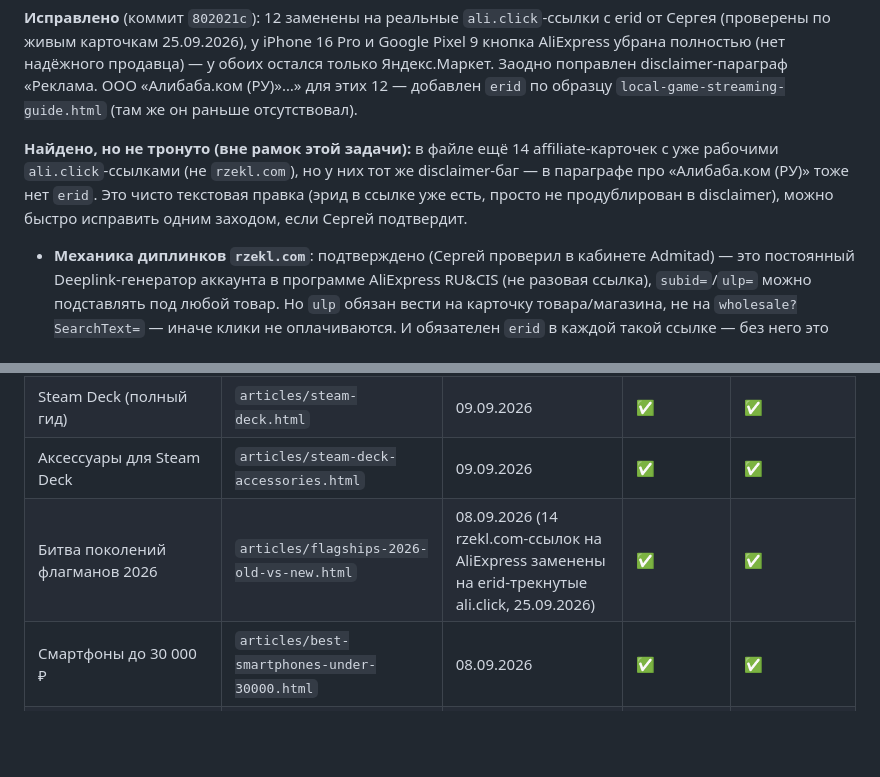
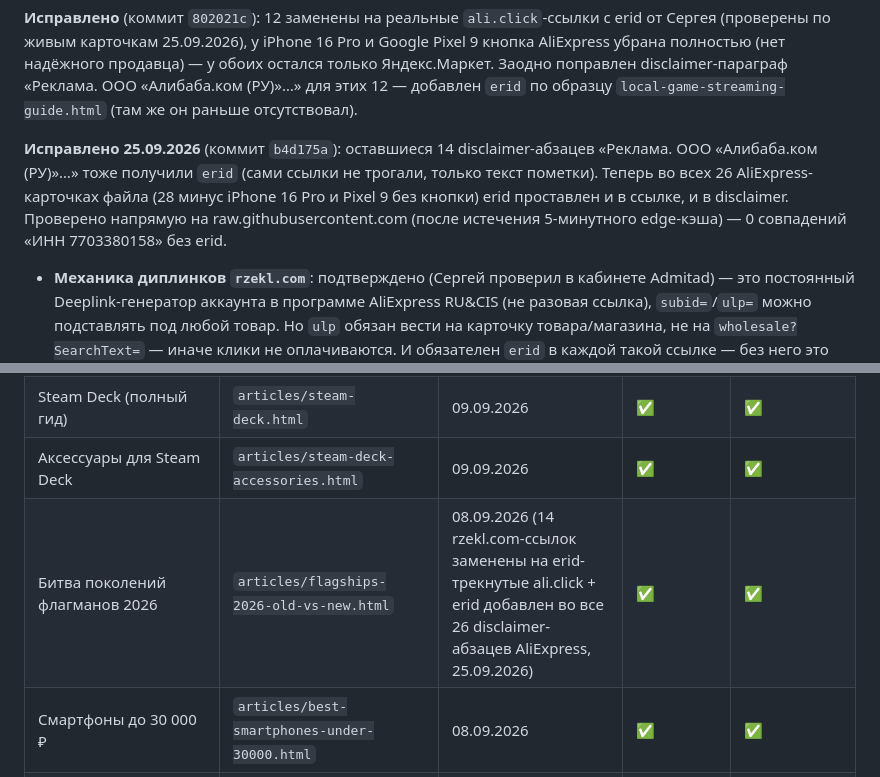
Before and after one commit to lebserval-art/lebserval-art.github.io, a Markdown page: CLAUDE.md, 2 parts joined by grey strips. Drawn GitHub-style; blank space fills up the shorter version.

Commit message:
Update CLAUDE.md: remaining 14 Alibaba disclaimers got erid (commit b4d175a)

```diff
--- a/CLAUDE.md
+++ b/CLAUDE.md
@@ -212,12 +212,12 @@ Google Pixel 9 кнопка AliExpress убрана полностью (нет
 «Реклама. ООО «Алибаба.ком (РУ)»…» для этих 12 — добавлен `erid` по образцу
 `local-game-streaming-guide.html` (там же он раньше отсутствовал).
 
-**Найдено, но не тронуто (вне рамок этой задачи):** в файле ещё 14
-affiliate-карточек с уже рабочими `ali.click`-ссылками (не `rzekl.com`), но у
-них тот же disclaimer-баг — в параграфе про «Алибаба.ком (РУ)» тоже нет
-`erid`. Это чисто текстовая правка (эрид в ссылке уже есть, просто не
-продублирован в disclaimer), можно быстро исправить одним заходом, если
-Сергей подтвердит.
+**Исправлено 25.09.2026** (коммит `b4d175a`): оставшиеся 14 disclaimer-абзацев
+«Реклама. ООО «Алибаба.ком (РУ)»…» тоже получили `erid` (сами ссылки не
+трогали, только текст пометки). Теперь во всех 26 AliExpress-карточках файла
+(28 минус iPhone 16 Pro и Pixel 9 без кнопки) erid проставлен и в ссылке, и в
+disclaimer. Проверено напрямую на raw.githubusercontent.com (после истечения
+5-минутного edge-кэша) — 0 совпадений «ИНН 7703380158</p>» без erid.
 - **Механика диплинков `rzekl.com`**: подтверждено (Сергей проверил в
   кабинете Admitad) — это постоянный Deeplink-генератор аккаунта в программе
   AliExpress RU&CIS (не разовая ссылка), `subid=`/`ulp=` можно подставлять
@@ -242,7 +242,7 @@ affiliate-карточек с уже рабочими `ali.click`-ссылкам
 | Смартфон как консоль: локальный стриминг, Winlator | `articles/local-game-streaming-guide.html` | 08.09.2026 | ✅ | ✅ |
 | Steam Deck (полный гид) | `articles/steam-deck.html` | 09.09.2026 | ✅ | ✅ |
 | Аксессуары для Steam Deck | `articles/steam-deck-accessories.html` | 09.09.2026 | ✅ | ✅ |
-| Битва поколений флагманов 2026 | `articles/flagships-2026-old-vs-new.html` | 08.09.2026 (14 rzekl.com-ссылок на AliExpress заменены на erid-трекнутые ali.click, 25.09.2026) | ✅ | ✅ |
+| Битва поколений флагманов 2026 | `articles/flagships-2026-old-vs-new.html` | 08.09.2026 (14 rzekl.com-ссылок заменены на erid-трекнутые ali.click + erid добавлен во все 26 disclaimer-абзацев AliExpress, 25.09.2026) | ✅ | ✅ |
 | Смартфоны до 30 000 ₽ | `articles/best-smartphones-under-30000.html` | 08.09.2026 | ✅ | ✅ |
 | Steam Deck OLED vs Switch | `articles/steam-deck-oled-vs-switch-oled.html` | 07.09.2026 | ✅ | ✅ |
 | Type-C док-станция | `articles/type-c-dock-station-workstation-setup.html` | 07.09.2026 | ✅ | ✅ |
```
